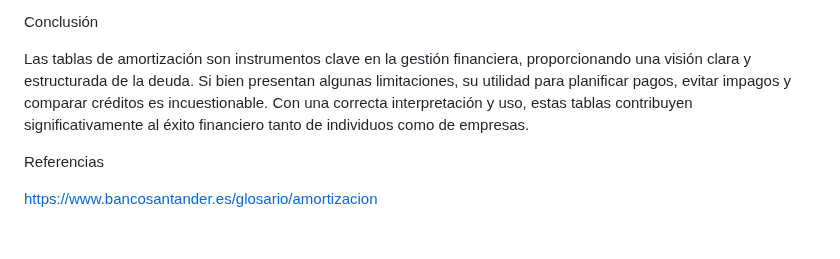
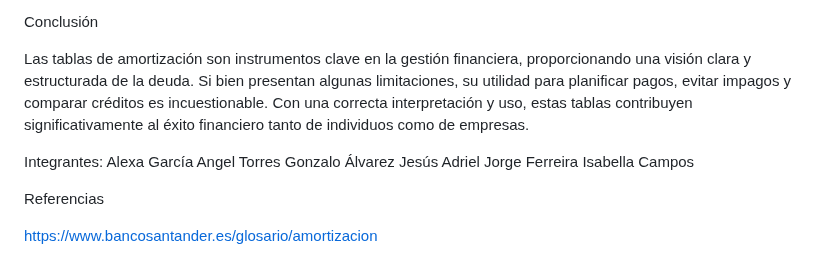
Before and after one commit to IsabellaC01/Amortizacion, a Markdown page: README.md, the part around the change. Drawn GitHub-style; blank space fills up the shorter version.

```diff
--- a/README.md
+++ b/README.md
@@ -53,6 +53,14 @@ Conclusión
 
 Las tablas de amortización son instrumentos clave en la gestión financiera, proporcionando una visión clara y estructurada de la deuda. Si bien presentan algunas limitaciones, su utilidad para planificar pagos, evitar impagos y comparar créditos es incuestionable. Con una correcta interpretación y uso, estas tablas contribuyen significativamente al éxito financiero tanto de individuos como de empresas.
 
+Integrantes:
+Alexa García
+Angel Torres
+Gonzalo Álvarez
+Jesús Adriel
+Jorge Ferreira
+Isabella Campos
+
 Referencias
 
 https://www.bancosantander.es/glosario/amortizacion
```
